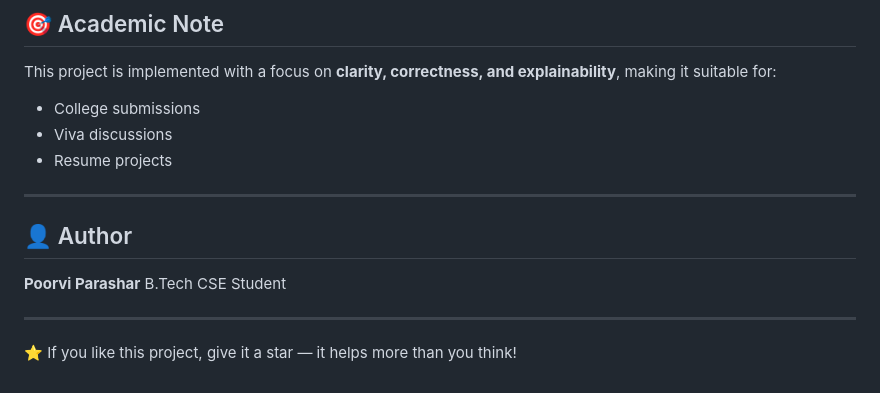
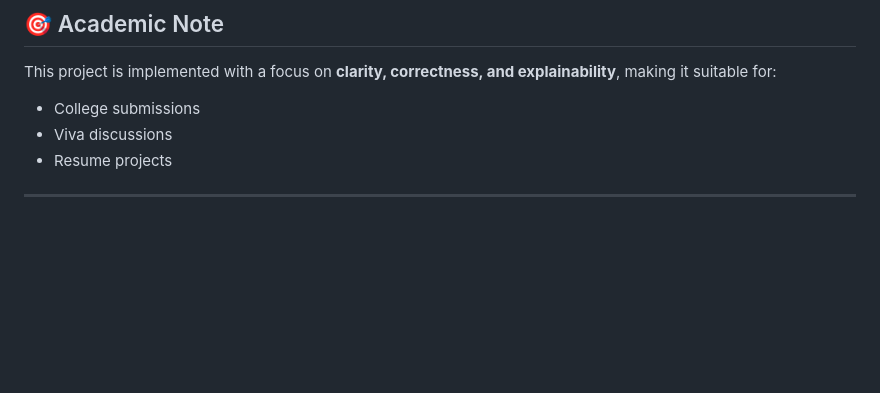
Before and after one commit to coco-2004/veriden-mini-project, a Markdown page: README.md, the part around the change. Drawn GitHub-style; blank space fills up the shorter version.

```diff
--- a/README.md
+++ b/README.md
@@ -130,12 +130,3 @@ This project is implemented with a focus on **clarity, correctness, and explaina
 * Resume projects
 
 ---
-
-## 👤 Author
-
-**Poorvi Parashar**
-B.Tech CSE Student
-
----
-
-⭐ If you like this project, give it a star — it helps more than you think!
```
